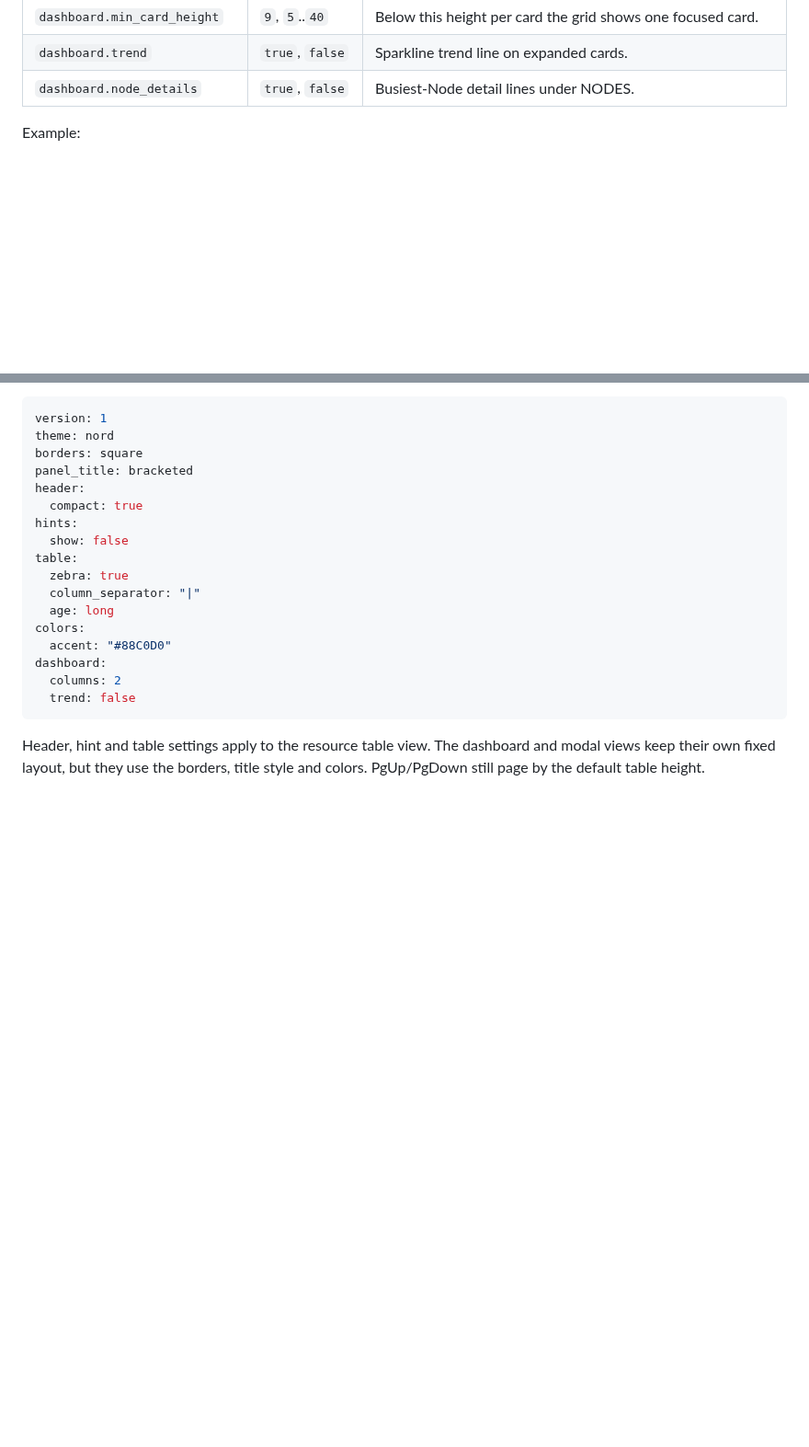
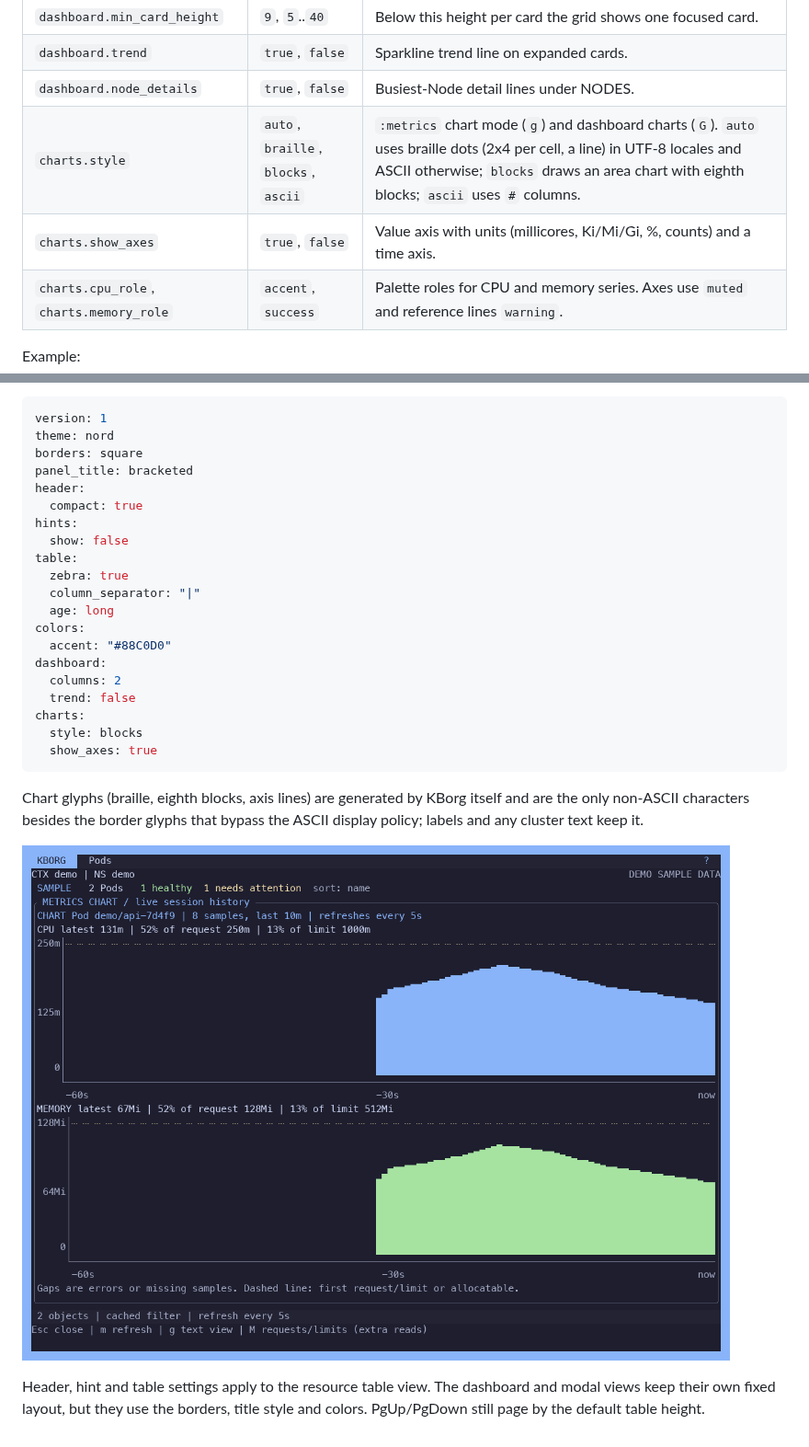
Before and after one commit to c0dewars/kborg, a Markdown page: docs/themes.md, 2 parts joined by grey strips. Shown at 92% size. Rendered like a GitHub page; pictures changed too: docs/screenshots/metrics-chart-blocks.png (added); blank space fills up the shorter version.

````diff
--- a/docs/themes.md
+++ b/docs/themes.md
@@ -58,6 +58,9 @@ The file is data only: at most 16 KiB, one document, no anchors, aliases, merge
 | `dashboard.min_card_height` | `9`, `5`..`40` | Below this height per card the grid shows one focused card. |
 | `dashboard.trend` | `true`, `false` | Sparkline trend line on expanded cards. |
 | `dashboard.node_details` | `true`, `false` | Busiest-Node detail lines under NODES. |
+| `charts.style` | `auto`, `braille`, `blocks`, `ascii` | `:metrics` chart mode (`g`) and dashboard charts (`G`). `auto` uses braille dots (2x4 per cell, a line) in UTF-8 locales and ASCII otherwise; `blocks` draws an area chart with eighth blocks; `ascii` uses `#` columns. |
+| `charts.show_axes` | `true`, `false` | Value axis with units (millicores, Ki/Mi/Gi, %, counts) and a time axis. |
+| `charts.cpu_role`, `charts.memory_role` | `accent`, `success` | Palette roles for CPU and memory series. Axes use `muted` and reference lines `warning`. |
 
 Example:
 
@@ -79,6 +82,13 @@ colors:
 dashboard:
   columns: 2
   trend: false
+charts:
+  style: blocks
+  show_axes: true
 ```
 
+Chart glyphs (braille, eighth blocks, axis lines) are generated by KBorg itself and are the only non-ASCII characters besides the border glyphs that bypass the ASCII display policy; labels and any cluster text keep it.
+
+![Metrics chart, blocks](screenshots/metrics-chart-blocks.png)
+
 Header, hint and table settings apply to the resource table view. The dashboard and modal views keep their own fixed layout, but they use the borders, title style and colors. PgUp/PgDown still page by the default table height.
````
Also changed, not shown: README.md (+1 -1 lines), docs/DASHBOARD.md (+13 -0 lines), docs/screenshots/dashboard-charts.png (added), docs/screenshots/metrics-chart-braille.png (added), 13 other files.
